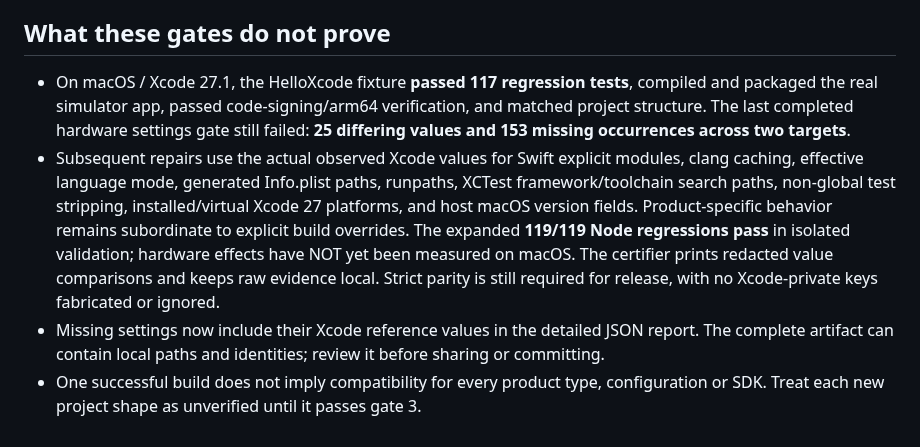
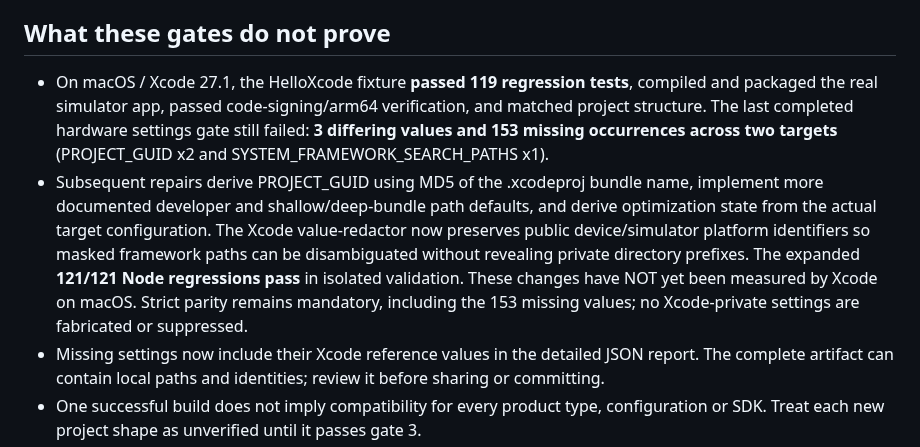
Before and after one commit to temitayocharles/xcode-rea, a Markdown page: docs/RELEASE-GATE.md, the part around the change. Rendered like a GitHub page.

Commit message:
docs(release): preserve 3/153 Mac certification boundary and scoped follow-up repairs

```diff
--- a/docs/RELEASE-GATE.md
+++ b/docs/RELEASE-GATE.md
@@ -109,20 +109,21 @@ Not automated, because it depends on what the app does:
 
 ## What these gates do not prove
 
-- On macOS / Xcode 27.1, the HelloXcode fixture **passed 117
+- On macOS / Xcode 27.1, the HelloXcode fixture **passed 119
   regression tests**, compiled and packaged the real simulator app, passed
   code-signing/arm64 verification, and matched project structure. The last
-  completed hardware settings gate still failed: **25 differing values and
-  153 missing occurrences across two targets**.
-- Subsequent repairs use the actual observed Xcode values for Swift explicit
-  modules, clang caching, effective language mode, generated Info.plist paths,
-  runpaths, XCTest framework/toolchain search paths, non-global test stripping,
-  installed/virtual Xcode 27 platforms, and host macOS version fields.
-  Product-specific behavior remains subordinate to explicit build overrides.
-  The expanded **119/119 Node regressions pass** in isolated validation;
-  hardware effects have NOT yet been measured on macOS. The certifier prints
-  redacted value comparisons and keeps raw evidence local. Strict parity is
-  still required for release, with no Xcode-private keys fabricated or ignored.
+  completed hardware settings gate still failed: **3 differing values and
+  153 missing occurrences across two targets** (PROJECT_GUID x2 and
+  SYSTEM_FRAMEWORK_SEARCH_PATHS x1).
+- Subsequent repairs derive PROJECT_GUID using MD5 of the .xcodeproj bundle
+  name, implement more documented developer and shallow/deep-bundle path
+  defaults, and derive optimization state from the actual target configuration.
+  The Xcode value-redactor now preserves public device/simulator platform
+  identifiers so masked framework paths can be disambiguated without
+  revealing private directory prefixes. The expanded **121/121 Node
+  regressions pass** in isolated validation. These changes have NOT yet been
+  measured by Xcode on macOS. Strict parity remains mandatory, including the
+  153 missing values; no Xcode-private settings are fabricated or suppressed.
 - Missing settings now include their Xcode reference values in the detailed
   JSON report. The complete artifact can contain local paths and identities;
   review it before sharing or committing.
```
